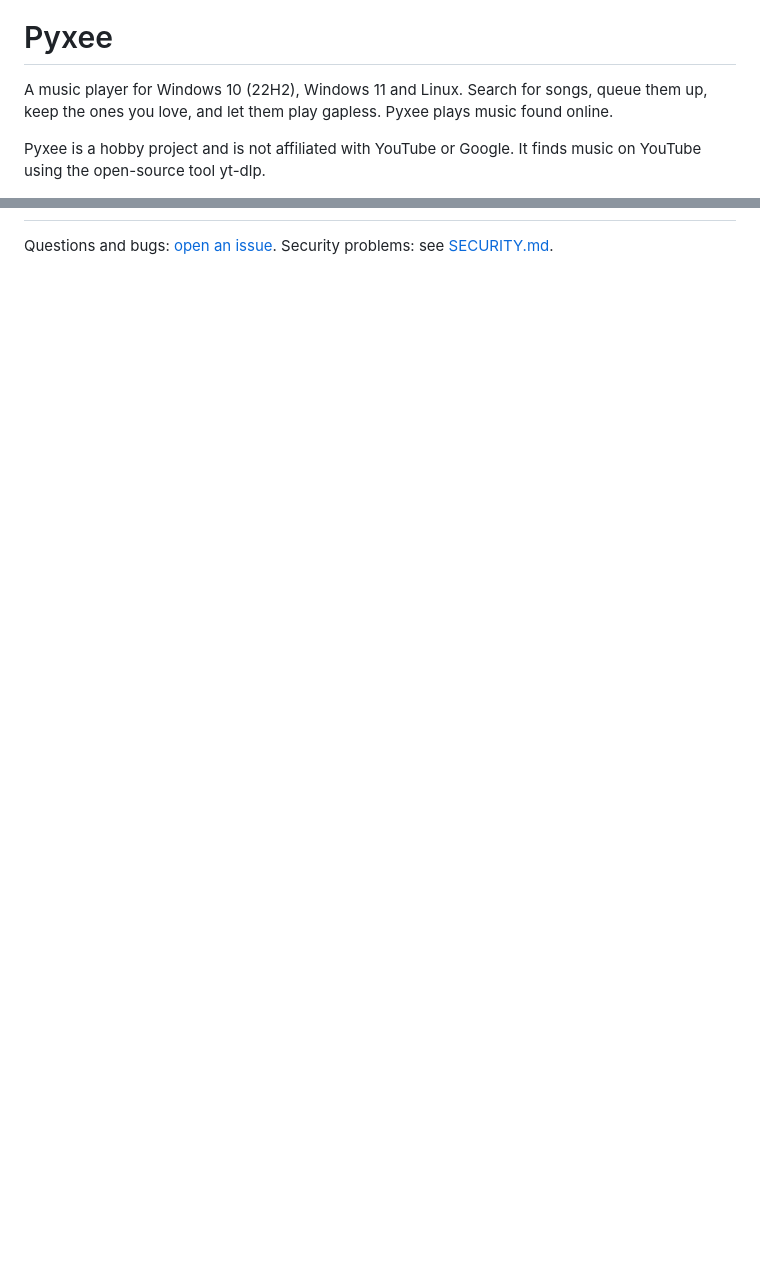
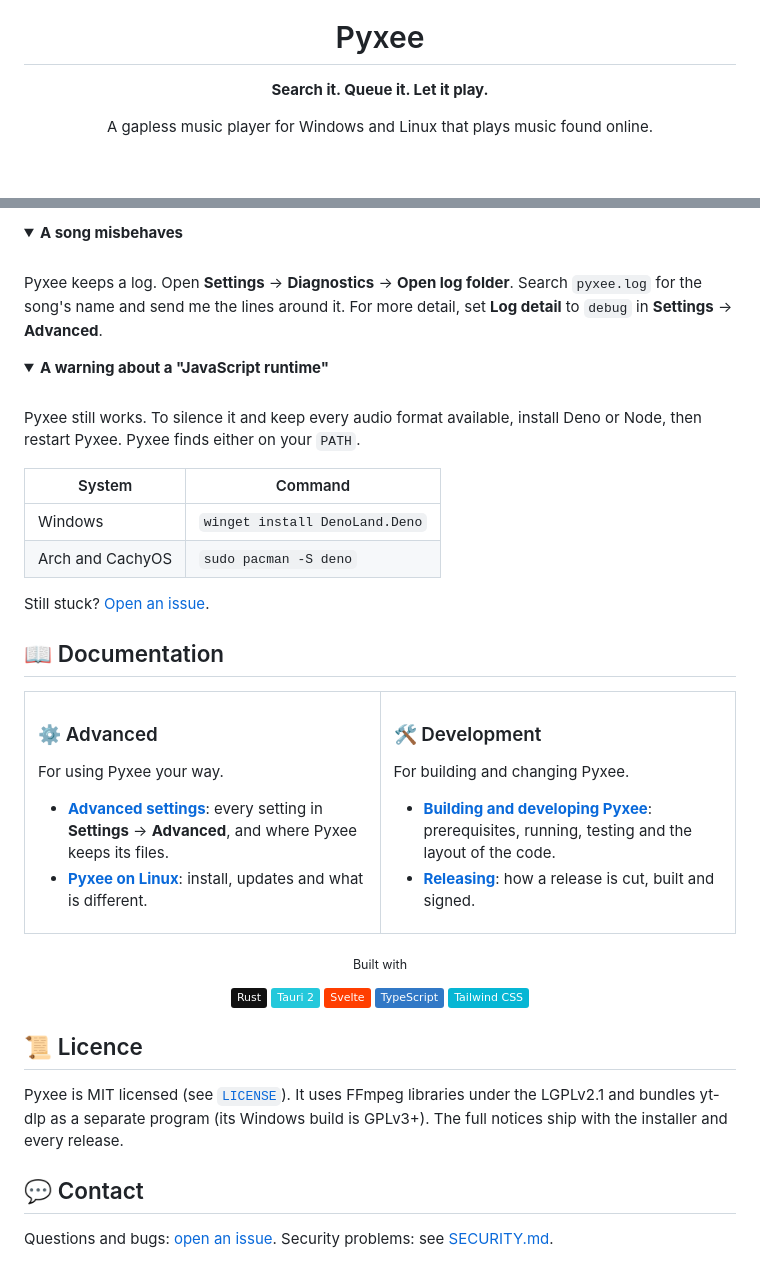
Before and after one commit to Pylxyr/Pyxee, a Markdown page: README.md, 2 parts joined by grey strips. Drawn GitHub-style; folded sections open; badges without logos; blank space fills up the shorter version.

Commit message:
Revise README for improved clarity and features
Updated the README to enhance clarity and add features.

```diff
--- a/README.md
+++ b/README.md
@@ -1,8 +5,6 @@
 # Pyxee
 
-A music player for Windows 10 (22H2), Windows 11 and Linux. Search for songs, queue them up, keep the ones you love, and
-let them play gapless. Pyxee plays music found online.
+**Search it. Queue it. Let it play.**
 
-Pyxee is a hobby project and is not affiliated with YouTube or Google. It finds music on YouTube using the open-source
-tool yt-dlp.
+A gapless music player for Windows and Linux that plays music found online.
 
@@ -64 +100,71 @@ Pyxee is MIT licensed (see `LICENSE`). It uses FFmpeg libraries under the LGPLv2
+<details>
+<summary><b>A song misbehaves</b></summary>
+
+<br />
+
+Pyxee keeps a log. Open **Settings** → **Diagnostics** → **Open log folder**. Search `pyxee.log` for the song's name and send me the lines around it. For more detail, set **Log detail** to `debug` in **Settings** → **Advanced**.
+
+</details>
+
+<details>
+<summary><b>A warning about a "JavaScript runtime"</b></summary>
+
+<br />
+
+Pyxee still works. To silence it and keep every audio format available, install Deno or Node, then restart Pyxee. Pyxee finds either on your `PATH`.
+
+| System | Command |
+|---|---|
+| Windows | `winget install DenoLand.Deno` |
+| Arch and CachyOS | `sudo pacman -S deno` |
+
+</details>
+
+Still stuck? [Open an issue](https://github.com/Pylxyr/Pyxee/issues).
+
+## 📖 Documentation
+
+<table>
+<tr>
+<td width="50%" valign="top">
+
+### ⚙️ Advanced
+
+For using Pyxee your way.
+
+- [**Advanced settings**](docs/advanced.md): every setting in **Settings** → **Advanced**, and where Pyxee keeps its files.
+- [**Pyxee on Linux**](docs/linux.md): install, updates and what is different.
+
+</td>
+<td width="50%" valign="top">
+
+### 🛠️ Development
+
+For building and changing Pyxee.
+
+- [**Building and developing Pyxee**](docs/development.md): prerequisites, running, testing and the layout of the code.
+- [**Releasing**](docs/releasing.md): how a release is cut, built and signed.
+
+</td>
+</tr>
+</table>
+
+<div align="center">
+
+<sub>Built with</sub><br />
+
+[![Rust](https://img.shields.io/badge/Rust-111111?style=flat&logo=rust&logoColor=white)](https://www.rust-lang.org/)
+[![Tauri](https://img.shields.io/badge/Tauri%202-24C8DB?style=flat&logo=tauri&logoColor=white)](https://tauri.app/)
+[![Svelte](https://img.shields.io/badge/Svelte-FF3E00?style=flat&logo=svelte&logoColor=white)](https://svelte.dev/)
+[![TypeScript](https://img.shields.io/badge/TypeScript-3178C6?style=flat&logo=typescript&logoColor=white)](https://www.typescriptlang.org/)
+[![Tailwind CSS](https://img.shields.io/badge/Tailwind%20CSS-06B6D4?style=flat&logo=tailwindcss&logoColor=white)](https://tailwindcss.com/)
+
+</div>
+
+## 📜 Licence
+
+Pyxee is MIT licensed (see [`LICENSE`](LICENSE)). It uses FFmpeg libraries under the LGPLv2.1 and bundles yt-dlp as a separate program (its Windows build is GPLv3+). The full notices ship with the installer and every release.
+
+## 💬 Contact
+
 Questions and bugs: [open an issue](https://github.com/Pylxyr/Pyxee/issues). Security problems: see [SECURITY.md](SECURITY.md).
```
Also changed, not shown: other parts of README.md (+82 -44 lines).
